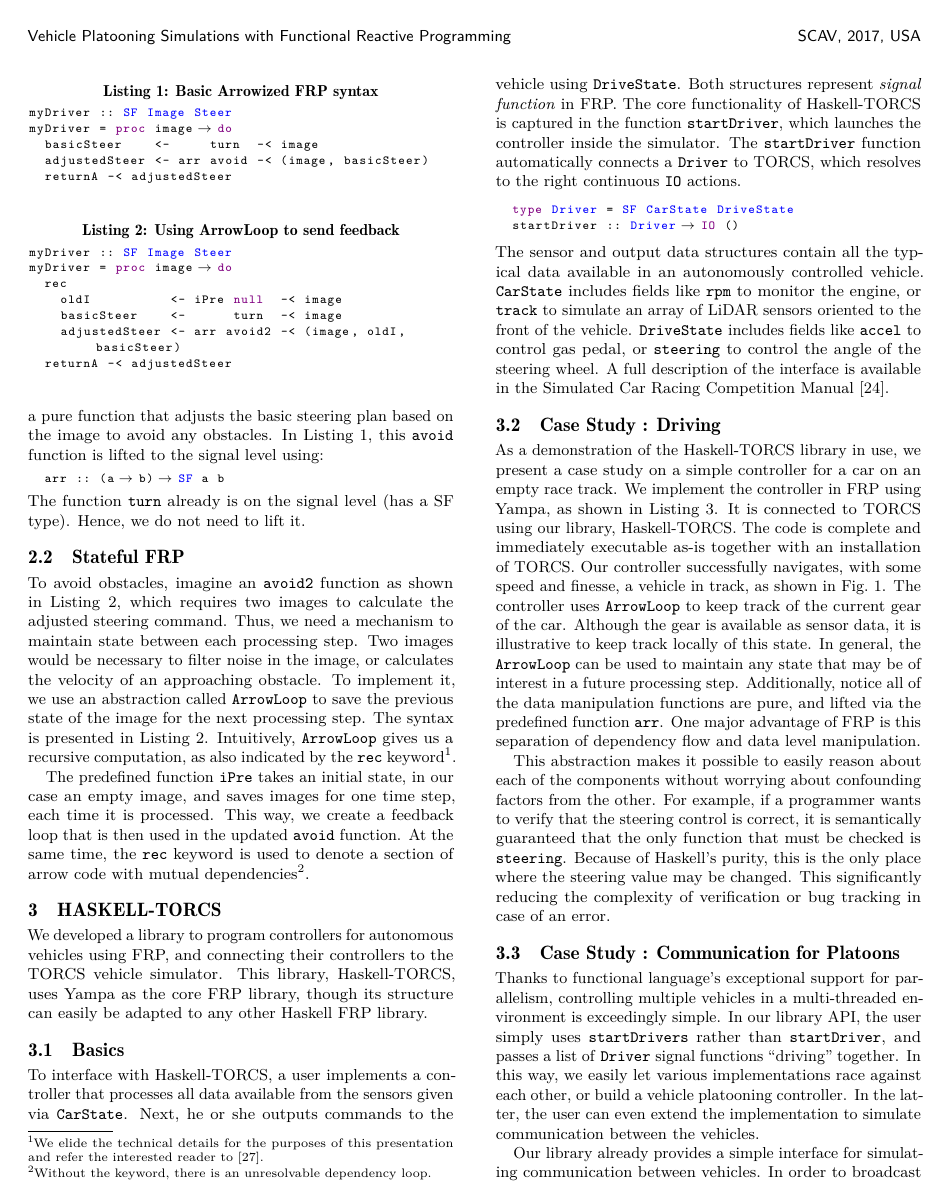
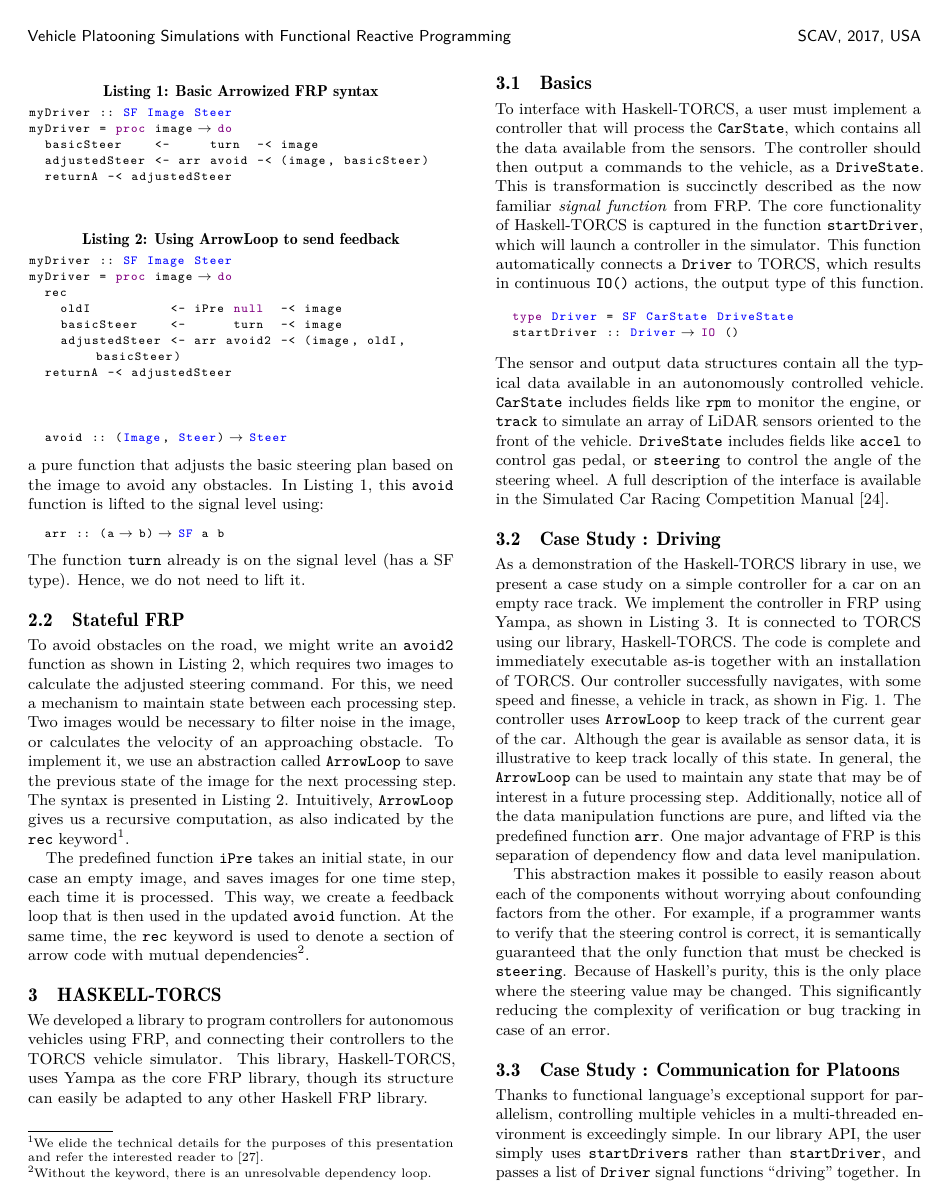
Before and after one commit to santolucito/Haskell-TORCS, a LaTeX paper (paper/main.tex, which reads paper/secs/FRP.tex, paper/secs/TORCSlib.tex): page 3 of 6. Compiled offline with pdfLaTeX.

Commit message:
autocommit

```diff
--- a/paper/secs/FRP.tex
+++ b/paper/secs/FRP.tex
@@ -72,8 +74,8 @@ The function \texttt{turn} already is on the signal level (has a SF type). Hence
 
 \subsection{Stateful FRP}
 
-To avoid obstacles, imagine an \texttt{avoid2} function as shown in Listing~\ref{lst:loop}, which requires two images to calculate the adjusted steering command.
-Thus, we need a mechanism to maintain state between each processing step.
+To avoid obstacles on the road, we might write an \texttt{avoid2} function as shown in Listing~\ref{lst:loop}, which requires two images to calculate the adjusted steering command.
+For this, we need a mechanism to maintain state between each processing step.
 Two images would be necessary to filter noise in the image, or calculates the velocity of an approaching obstacle.
 To implement it, we use an abstraction called \texttt{ArrowLoop} to  save the previous state of the image for the next processing step.
 The syntax is presented in Listing~\ref{lst:loop}.
--- a/paper/secs/TORCSlib.tex
+++ b/paper/secs/TORCSlib.tex
@@ -5,11 +5,11 @@ This library, \mbox{\ourLib}, uses Yampa as the core FRP library, though its str
 
 \subsection{Basics}
 
-To interface with \ourLib, a user implements a controller that processes all data available from the sensors given via \texttt{CarState}.
-Next, he or she outputs commands to the vehicle using \texttt{DriveState}.
-Both structures represent \textit{signal function} in FRP.
-The core functionality of \ourLib is captured in the function \texttt{startDriver}, which launches the controller inside the simulator.
-The \texttt{startDriver} function automatically connects a \texttt{Driver} to TORCS, which resolves to the right continuous \texttt{IO} actions.
+To interface with \ourLib, a user must implement a controller that will process the \texttt{CarState}, which contains all the data available from the sensors.
+The controller should then output a commands to the vehicle, as a \texttt{DriveState}.
+This is transformation is succinctly described as the now familiar \textit{signal function} from FRP.
+The core functionality of \ourLib is captured in the function \texttt{startDriver}, which will launch a controller in the simulator.
+This function automatically connects a \texttt{Driver} to TORCS, which results in continuous \texttt{IO()} actions, the output type of this function.
 
 \vspace{0.2em}
 \begin{lstlisting}
```
Also changed, not shown: paper/secs/implementation.tex (+1 -1 lines), paper/secs/related.tex (+1 -1 lines), paper/secs/FRP.tex (4 more changed lines).
